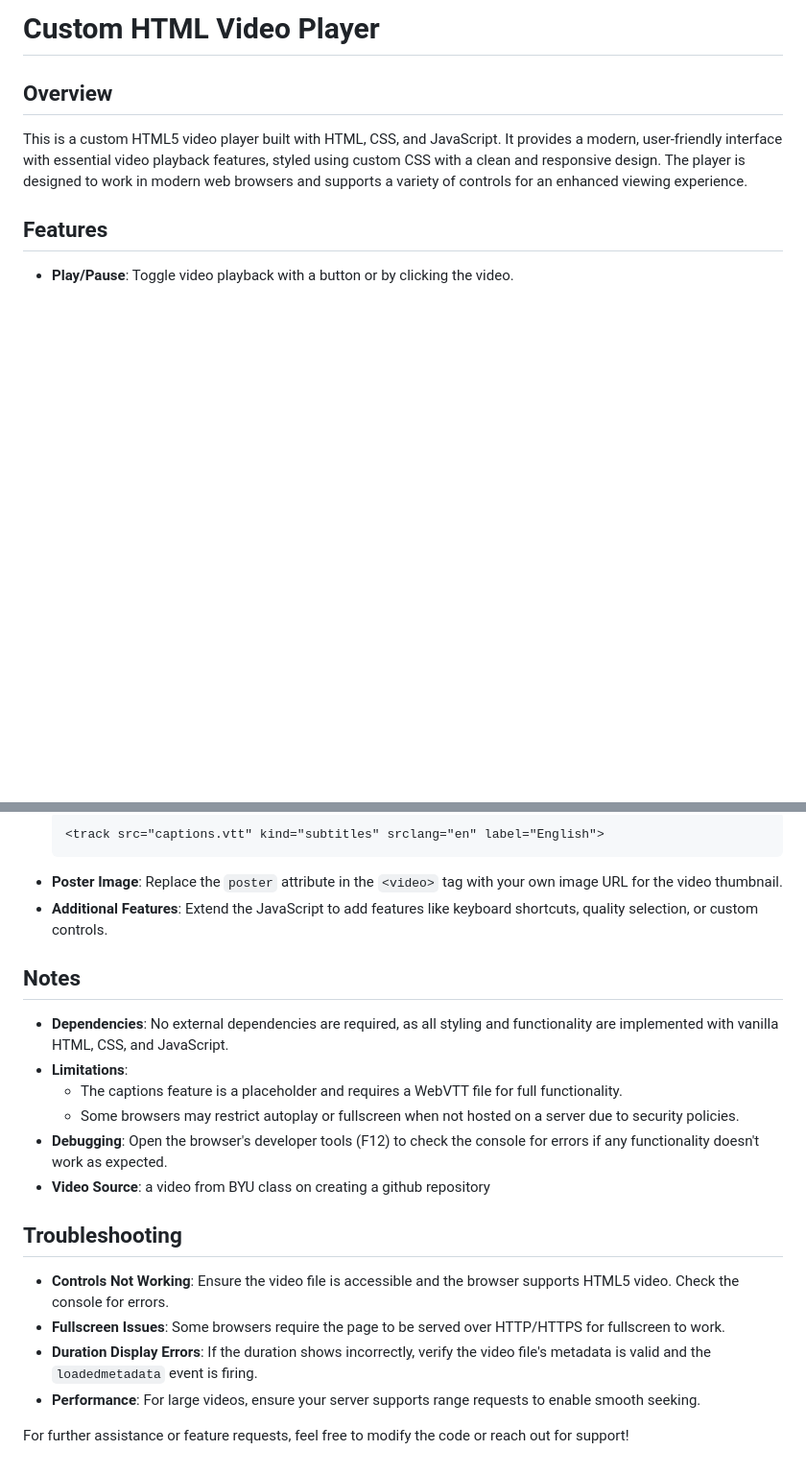
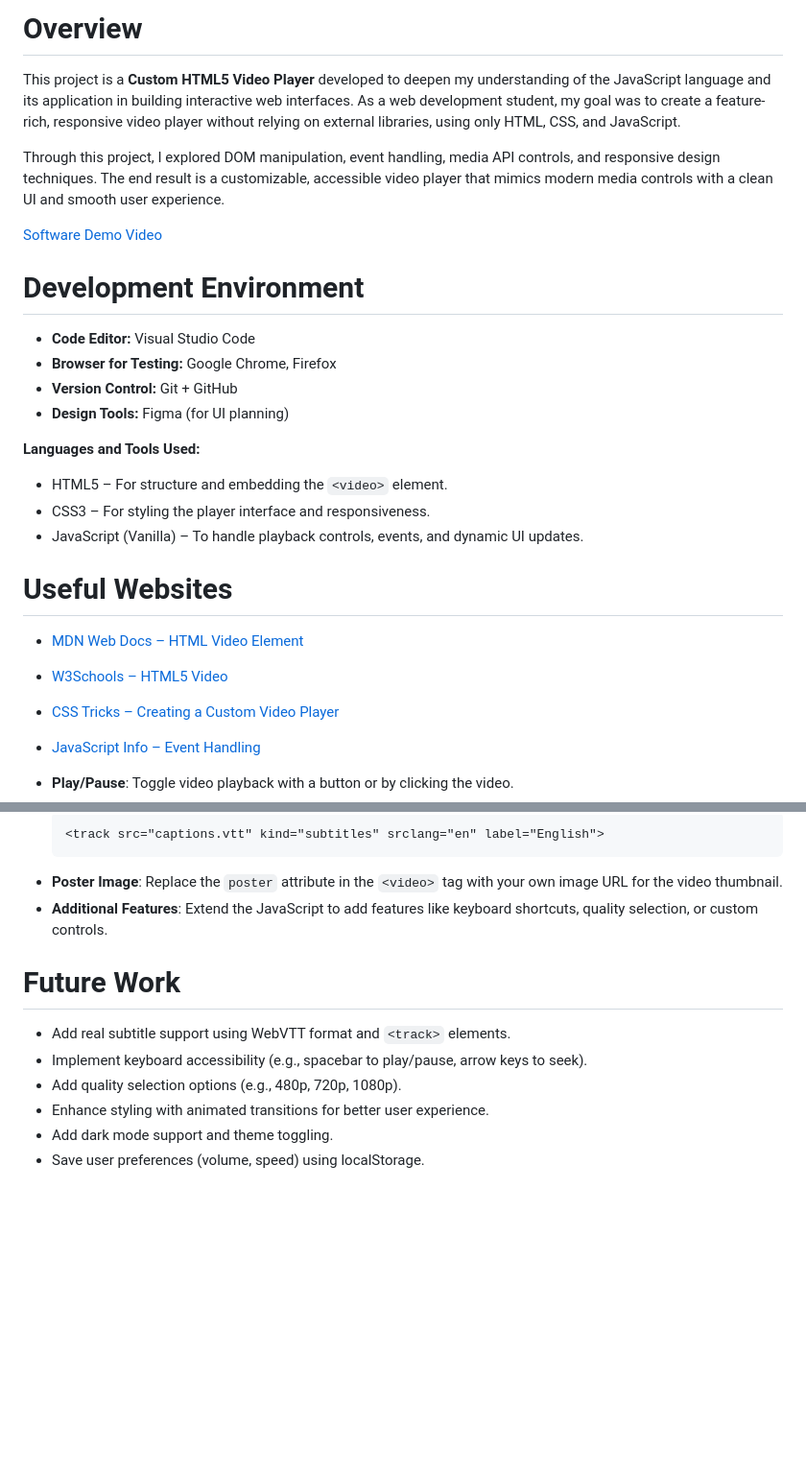
Before and after one commit to emmaclive24/byu_cse310, a Markdown page: video player pro/README.md, 2 parts joined by grey strips. Shown at 96% size. GitHub-like rendering; blank space fills up the shorter version.

```diff
--- a/video player pro/README.md
+++ b/video player pro/README.md
@@ -1,9 +1,31 @@
-# Custom HTML Video Player
+# Overview
 
-## Overview
-This is a custom HTML5 video player built with HTML, CSS, and JavaScript. It provides a modern, user-friendly interface with essential video playback features, styled using custom CSS with a clean and responsive design. The player is designed to work in modern web browsers and supports a variety of controls for an enhanced viewing experience.
+This project is a **Custom HTML5 Video Player** developed to deepen my understanding of the JavaScript language and its application in building interactive web interfaces. As a web development student, my goal was to create a feature-rich, responsive video player without relying on external libraries, using only HTML, CSS, and JavaScript.
 
-## Features
+Through this project, I explored DOM manipulation, event handling, media API controls, and responsive design techniques. The end result is a customizable, accessible video player that mimics modern media controls with a clean UI and smooth user experience.
+
+[Software Demo Video](https://youtu.be/4qC470xvVoQ )
+
+# Development Environment
+
+- **Code Editor:** Visual Studio Code
+- **Browser for Testing:** Google Chrome, Firefox
+- **Version Control:** Git + GitHub
+- **Design Tools:** Figma (for UI planning)
+
+**Languages and Tools Used:**
+- HTML5 – For structure and embedding the `<video>` element.
+- CSS3 – For styling the player interface and responsiveness.
+- JavaScript (Vanilla) – To handle playback controls, events, and dynamic UI updates.
+
+# Useful Websites
+
+- [MDN Web Docs – HTML Video Element](https://developer.mozilla.org/en-US/docs/Web/HTML/Element/video)
+- [W3Schools – HTML5 Video](https://www.w3schools.com/html/html5_video.asp)
+- [CSS Tricks – Creating a Custom Video Player](https://css-tricks.com/custom-controls-in-html5-video-full-screen/)
+- [JavaScript Info – Event Handling](https://javascript.info/introduction-browser-events)
+
+
 - **Play/Pause**: Toggle video playback with a button or by clicking the video.
 - **Progress Bar**: Seek to specific points in the video by clicking or dragging the progress bar, with a hover preview of the time.
 - **Volume Control**: Adjust volume using a slider or mute/unmute with a button.
@@ -33,18 +55,12 @@ This is a custom HTML5 video player built with HTML, CSS, and JavaScript. It pro
 - **Poster Image**: Replace the `poster` attribute in the `<video>` tag with your own image URL for the video thumbnail.
 - **Additional Features**: Extend the JavaScript to add features like keyboard shortcuts, quality selection, or custom controls.
 
-## Notes
-- **Dependencies**: No external dependencies are required, as all styling and functionality are implemented with vanilla HTML, CSS, and JavaScript.
-- **Limitations**:
-  - The captions feature is a placeholder and requires a WebVTT file for full functionality.
-  - Some browsers may restrict autoplay or fullscreen when not hosted on a server due to security policies.
-- **Debugging**: Open the browser's developer tools (F12) to check the console for errors if any functionality doesn't work as expected.
-- **Video Source**: a video from BYU class on creating a github repository
 
-## Troubleshooting
-- **Controls Not Working**: Ensure the video file is accessible and the browser supports HTML5 video. Check the console for errors.
-- **Fullscreen Issues**: Some browsers require the page to be served over HTTP/HTTPS for fullscreen to work.
-- **Duration Display Errors**: If the duration shows incorrectly, verify the video file's metadata is valid and the `loadedmetadata` event is firing.
-- **Performance**: For large videos, ensure your server supports range requests to enable smooth seeking.
+# Future Work
 
-For further assistance or feature requests, feel free to modify the code or reach out for support!
+- Add real subtitle support using WebVTT format and `<track>` elements.
+- Implement keyboard accessibility (e.g., spacebar to play/pause, arrow keys to seek).
+- Add quality selection options (e.g., 480p, 720p, 1080p).
+- Enhance styling with animated transitions for better user experience.
+- Add dark mode support and theme toggling.
+- Save user preferences (volume, speed) using localStorage.
```
